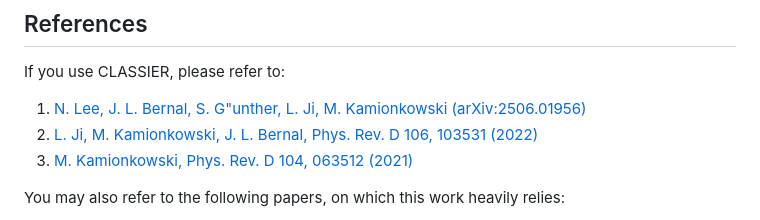
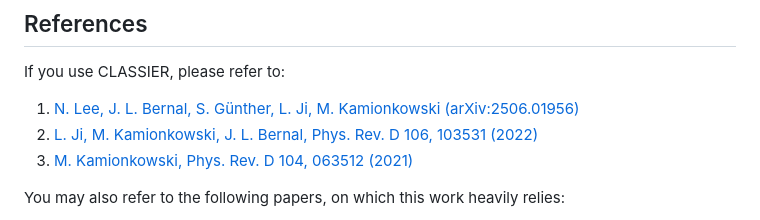
Before and after one commit to nanoomlee/CLASSIER, a Markdown page: README.md, the part around the change. Rendered like a GitHub page.

Commit message:
paper updates

```diff
--- a/README.md
+++ b/README.md
@@ -8,7 +8,7 @@ The code requires seperate installations of fftw3 (https://www.fftw.org) and fin
 
 If you use CLASSIER, please refer to:
 
-1. [N. Lee, J. L. Bernal, S. G\"unther, L. Ji, M. Kamionkowski (arXiv:2506.01956)](https://arxiv.org/abs/2506.01956)
+1. [N. Lee, J. L. Bernal, S. Günther, L. Ji, M. Kamionkowski (arXiv:2506.01956)](https://arxiv.org/abs/2506.01956)
 2. [L. Ji, M. Kamionkowski, J. L. Bernal, Phys. Rev. D 106, 103531 (2022)](https://journals.aps.org/prd/abstract/10.1103/PhysRevD.106.103531)
 3. [M. Kamionkowski, Phys. Rev. D 104, 063512 (2021)](https://journals.aps.org/prd/abstract/10.1103/PhysRevD.104.063512)
 
```
